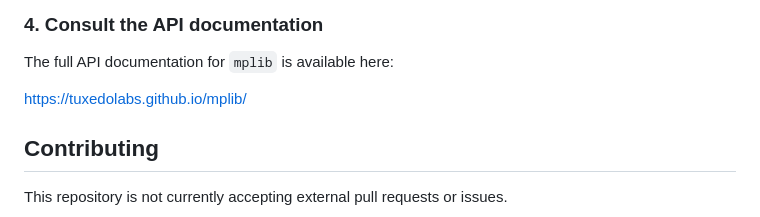
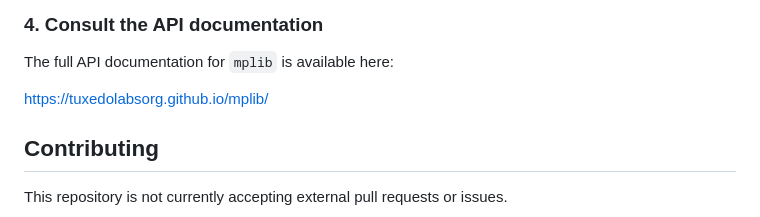
Before and after one commit to tuxedolabsorg/mplib, a Markdown page: README.md, the part around the change. Drawn GitHub-style.

Commit message:
Add correct link.

```diff
--- a/README.md
+++ b/README.md
@@ -101,7 +101,7 @@ Adhering to the client/server model is essential for correct multiplayer behavio
 
 The full API documentation for `mplib` is available here:
 
-https://tuxedolabs.github.io/mplib/
+https://tuxedolabsorg.github.io/mplib/
 
 ## Contributing
 
```
